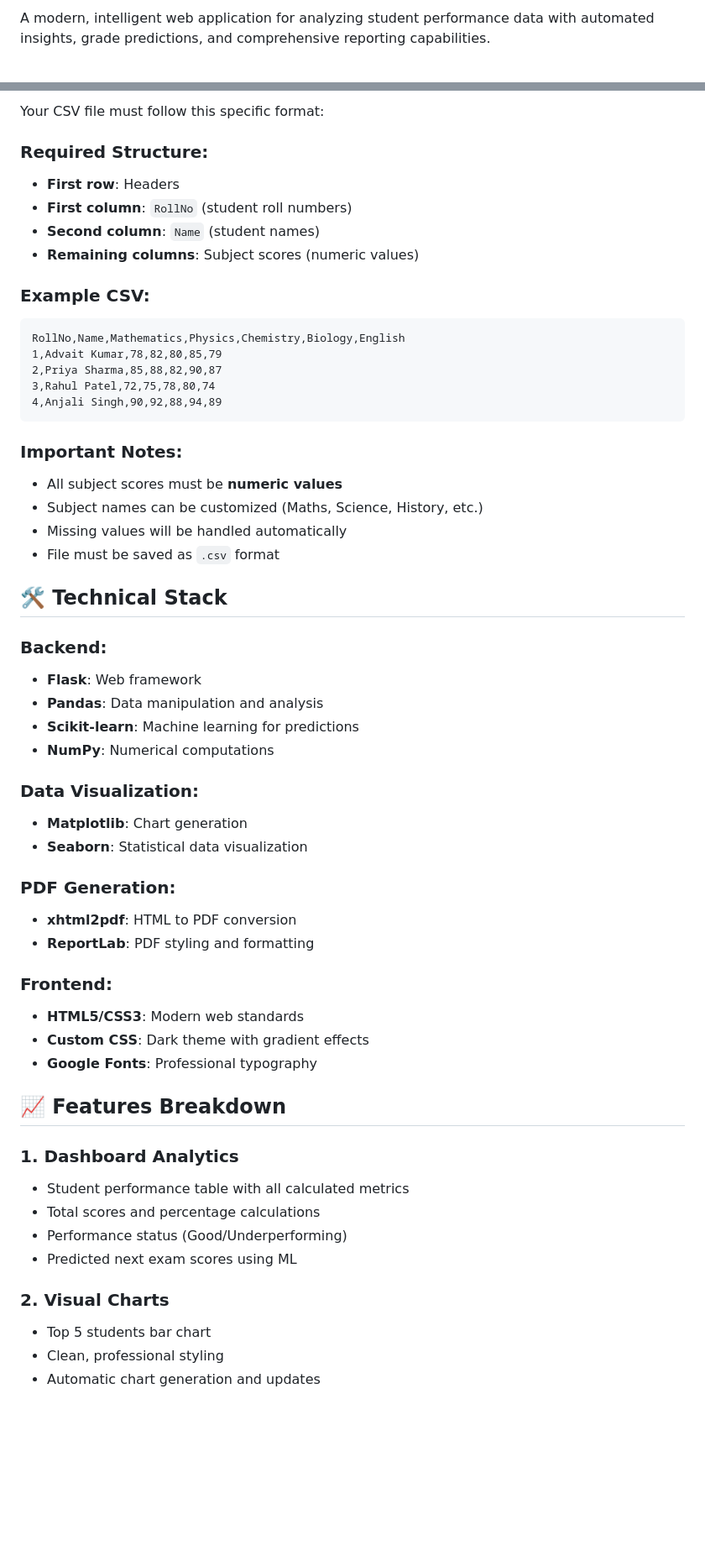
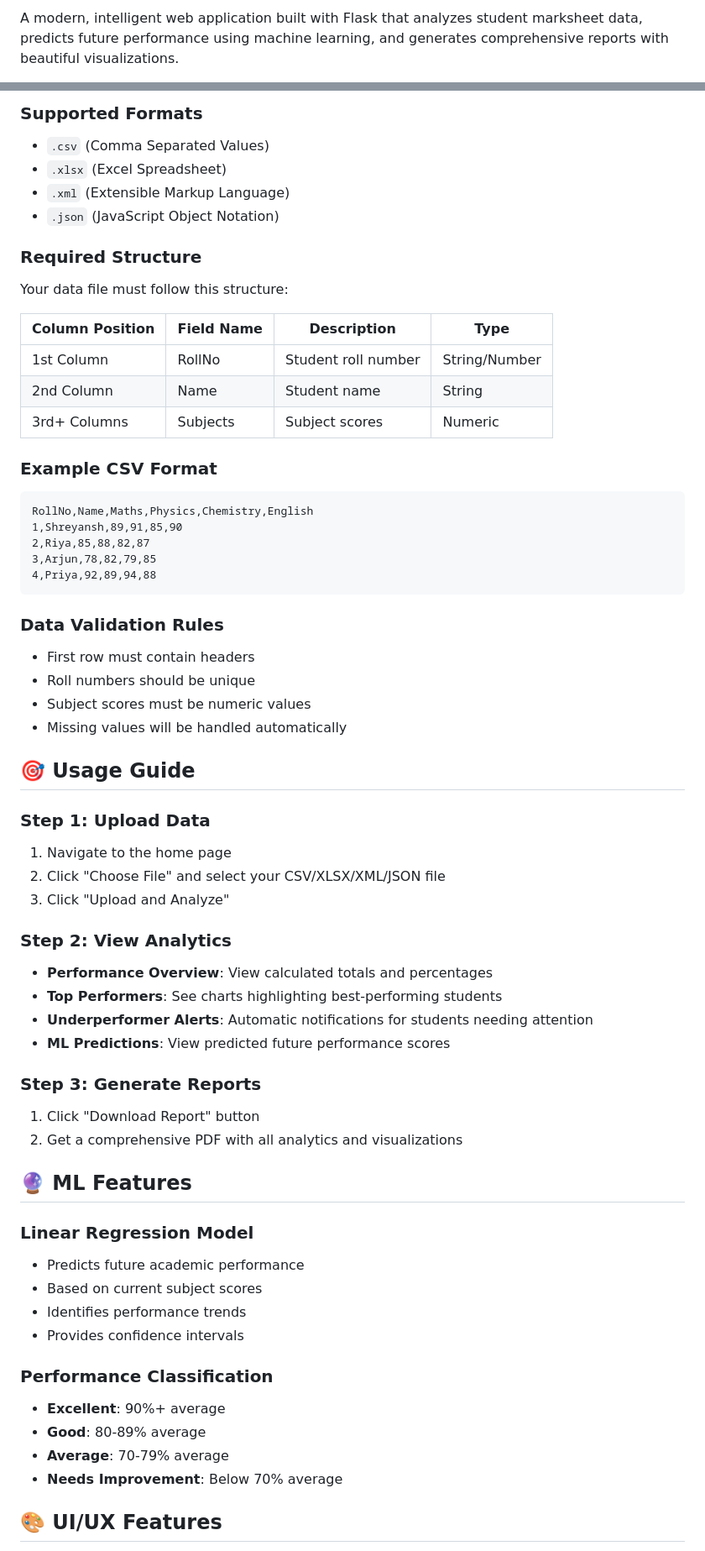
Before and after one commit to shreyansh-gupta-hub/Edulytics, a Markdown page: readme.md, 2 parts joined by grey strips. Shown: that part at 84% size. GitHub-like rendering; blank space fills up the shorter version.

````diff
--- a/readme.md
+++ b/readme.md
@@ -4,3 +7,3 @@
 
-A modern, intelligent web application for analyzing student performance data with automated insights, grade predictions, and comprehensive reporting capabilities.
+A modern, intelligent web application built with Flask that analyzes student marksheet data, predicts future performance using machine learning, and generates comprehensive reports with beautiful visualizations.
 
@@ -90,58 +94,67 @@ edulytics/
 
-Your CSV file must follow this specific format:
+### Supported Formats
+- `.csv` (Comma Separated Values)
+- `.xlsx` (Excel Spreadsheet)
+- `.xml` (Extensible Markup Language)
+- `.json` (JavaScript Object Notation)
 
-### Required Structure:
-- **First row**: Headers
-- **First column**: `RollNo` (student roll numbers)
-- **Second column**: `Name` (student names)
-- **Remaining columns**: Subject scores (numeric values)
+### Required Structure
 
-### Example CSV:
+Your data file must follow this structure:
+
+| Column Position | Field Name | Description | Type |
+|----------------|------------|-------------|------|
+| 1st Column | RollNo | Student roll number | String/Number |
+| 2nd Column | Name | Student name | String |
+| 3rd+ Columns | Subjects | Subject scores | Numeric |
+
+### Example CSV Format
+
 ```csv
-RollNo,Name,Mathematics,Physics,Chemistry,Biology,English
-1,Advait Kumar,78,82,80,85,79
-2,Priya Sharma,85,88,82,90,87
-3,Rahul Patel,72,75,78,80,74
-4,Anjali Singh,90,92,88,94,89
+RollNo,Name,Maths,Physics,Chemistry,English
+1,Shreyansh,89,91,85,90
+2,Riya,85,88,82,87
+3,Arjun,78,82,79,85
+4,Priya,92,89,94,88
 ```
 
-### Important Notes:
-- All subject scores must be **numeric values**
-- Subject names can be customized (Maths, Science, History, etc.)
+### Data Validation Rules
+
+- First row must contain headers
+- Roll numbers should be unique
+- Subject scores must be numeric values
 - Missing values will be handled automatically
-- File must be saved as `.csv` format
 
-## 🛠️ Technical Stack
+## 🎯 Usage Guide
 
-### Backend:
-- **Flask**: Web framework
-- **Pandas**: Data manipulation and analysis
-- **Scikit-learn**: Machine learning for predictions
-- **NumPy**: Numerical computations
+### Step 1: Upload Data
+1. Navigate to the home page
+2. Click "Choose File" and select your CSV/XLSX/XML/JSON file
+3. Click "Upload and Analyze"
 
-### Data Visualization:
-- **Matplotlib**: Chart generation
-- **Seaborn**: Statistical data visualization
+### Step 2: View Analytics
+- **Performance Overview**: View calculated totals and percentages
+- **Top Performers**: See charts highlighting best-performing students
+- **Underperformer Alerts**: Automatic notifications for students needing attention
+- **ML Predictions**: View predicted future performance scores
 
-### PDF Generation:
-- **xhtml2pdf**: HTML to PDF conversion
-- **ReportLab**: PDF styling and formatting
+### Step 3: Generate Reports
+1. Click "Download Report" button
+2. Get a comprehensive PDF with all analytics and visualizations
 
-### Frontend:
-- **HTML5/CSS3**: Modern web standards
-- **Custom CSS**: Dark theme with gradient effects
-- **Google Fonts**: Professional typography
+## 🔮 ML Features
 
-## 📈 Features Breakdown
+### Linear Regression Model
+- Predicts future academic performance
+- Based on current subject scores
+- Identifies performance trends
+- Provides confidence intervals
 
-### 1. **Dashboard Analytics**
-- Student performance table with all calculated metrics
-- Total scores and percentage calculations
-- Performance status (Good/Underperforming)
-- Predicted next exam scores using ML
+### Performance Classification
+- **Excellent**: 90%+ average
+- **Good**: 80-89% average
+- **Average**: 70-79% average
+- **Needs Improvement**: Below 70% average
 
-### 2. **Visual Charts**
-- Top 5 students bar chart
-- Clean, professional styling
-- Automatic chart generation and updates
+## 🎨 UI/UX Features
 
````
Also changed, not shown: other parts of readme.md (+113 -113 lines).
